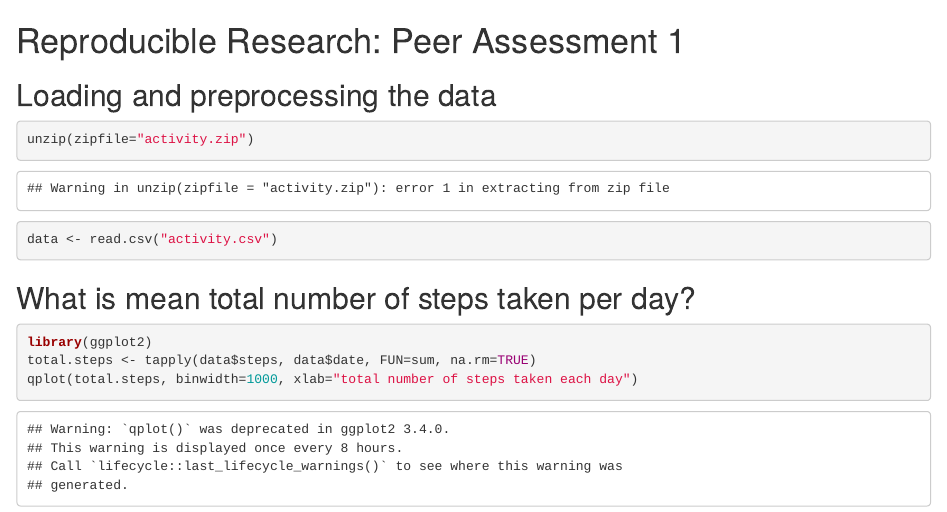
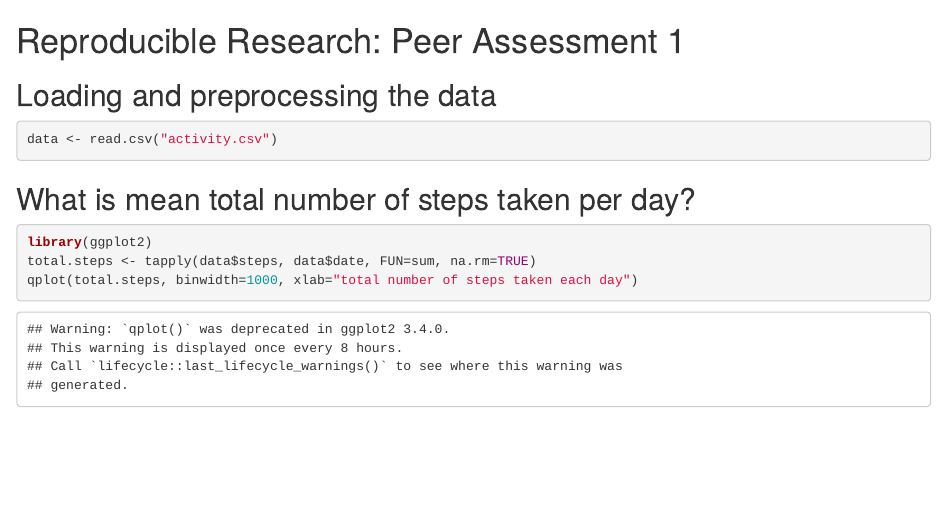
Before and after one commit to danethepain83/datasciencecoursera, an R Markdown document (Reproducable Research/PA1_template.Rmd): the page in a window 1100 px wide, from its top. Rendered offline with R 4.5, knitr and Pandoc, with nearby package versions.

Commit message:
Update PA1_template.Rmd

````diff
--- a/Reproducable Research/PA1_template.Rmd
+++ b/Reproducable Research/PA1_template.Rmd
@@ -2,7 +2,6 @@
 
 ## Loading and preprocessing the data
 ```{r loaddata}
-unzip(zipfile="activity.zip")
 data <- read.csv("activity.csv")
 ```
 
````
